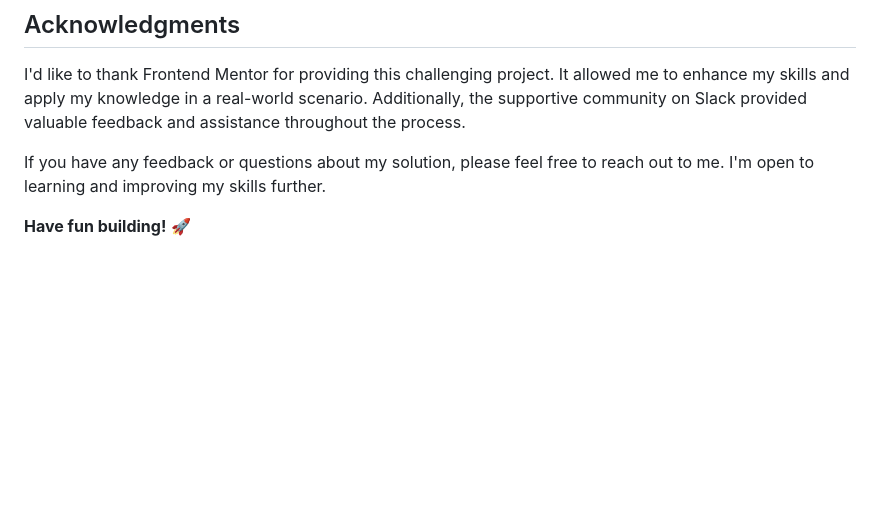
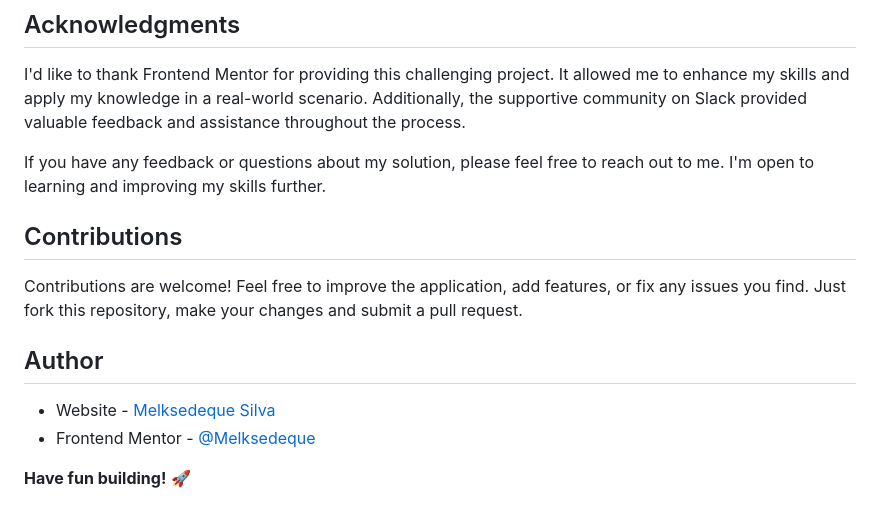
Before and after one commit to Melksedeque/notifications-page, a Markdown page: README.md, the part around one of its changes. GitHub-like rendering; blank space fills up the shorter version.

```diff
--- a/README.md
+++ b/README.md
@@ -53,4 +53,12 @@ I'd like to thank Frontend Mentor for providing this challenging project. It all
 
 If you have any feedback or questions about my solution, please feel free to reach out to me. I'm open to learning and improving my skills further.
 
+## Contributions
+
+Contributions are welcome! Feel free to improve the application, add features, or fix any issues you find. Just fork this repository, make your changes and submit a pull request.
+## Author
+
+- Website - [Melksedeque Silva](https://github.com/Melksedeque/)
+- Frontend Mentor - [@Melksedeque](https://www.frontendmentor.io/profile/Melksedeque)
+
 **Have fun building!** 🚀
```
Also changed, not shown: other parts of README.md (+3 -3 lines).
